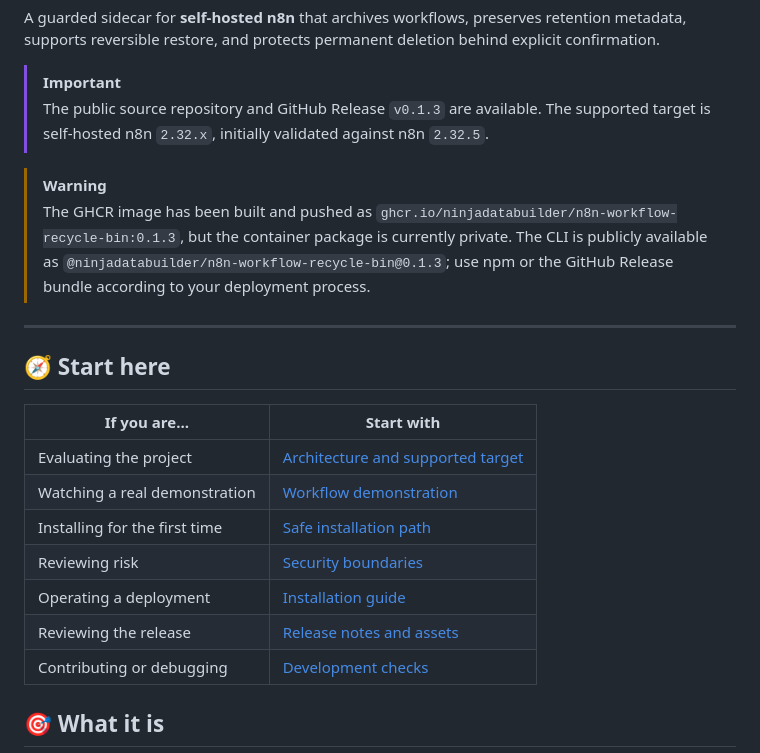
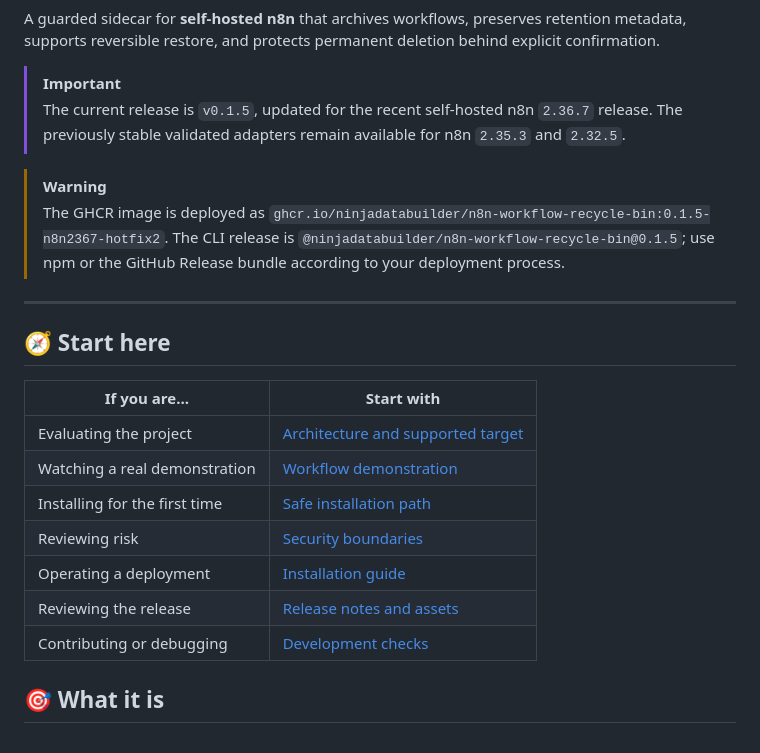
Before and after one commit to NinjaDataBuilder/n8n-workflow-recycle-bin, a Markdown page: README.md, the part around one of its changes. GitHub-like rendering.

```diff
--- a/README.md
+++ b/README.md
@@ -14,10 +14,10 @@
 A guarded sidecar for **self-hosted n8n** that archives workflows, preserves retention metadata, supports reversible restore, and protects permanent deletion behind explicit confirmation.
 
 > [!IMPORTANT]
-> The public source repository and GitHub Release `v0.1.3` are available. The supported target is self-hosted n8n `2.32.x`, initially validated against n8n `2.32.5`.
+> The current release is `v0.1.5`, updated for the recent self-hosted n8n `2.36.7` release. The previously stable validated adapters remain available for n8n `2.35.3` and `2.32.5`.
 
 > [!WARNING]
-> The GHCR image has been built and pushed as `ghcr.io/ninjadatabuilder/n8n-workflow-recycle-bin:0.1.3`, but the container package is currently private. The CLI is publicly available as `@ninjadatabuilder/n8n-workflow-recycle-bin@0.1.3`; use npm or the GitHub Release bundle according to your deployment process.
+> The GHCR image is deployed as `ghcr.io/ninjadatabuilder/n8n-workflow-recycle-bin:0.1.5-n8n2367-hotfix2`. The CLI release is `@ninjadatabuilder/n8n-workflow-recycle-bin@0.1.5`; use npm or the GitHub Release bundle according to your deployment process.
 
 <hr>
 
```
Also changed, not shown: other parts of README.md (+10 -9 lines), cli/README.md (+1 -1 lines).
